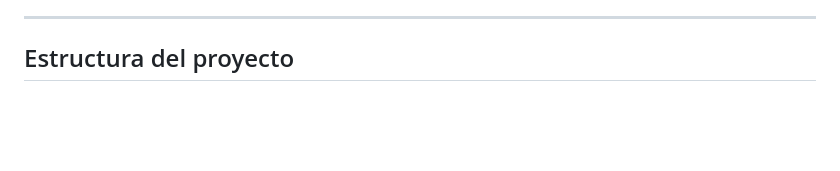
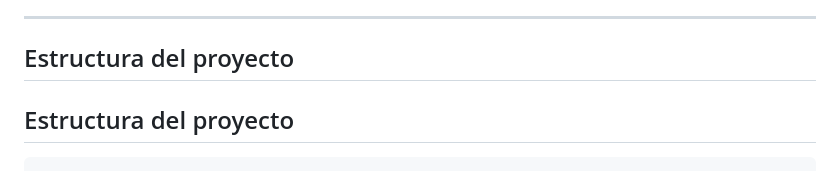
Before and after one commit to GoldPanter21/Practica3, a Markdown page: Ejercicio4/README.md, the part around one of its changes. Drawn GitHub-style; blank space fills up the shorter version.

Commit message:
Modificacion del readme

````diff
--- a/Ejercicio4/README.md
+++ b/Ejercicio4/README.md
@@ -145,6 +145,9 @@ Después, desde Xcode (`ios/Runner.xcworkspace`), se puede archivar y exportar e
 ---
 
 ## Estructura del proyecto
+## Estructura del proyecto
+
+```
 lib/
 ├── core/
 │   ├── theme/
````
Also changed, not shown: other parts of Ejercicio4/README.md (+1 -0 lines).
